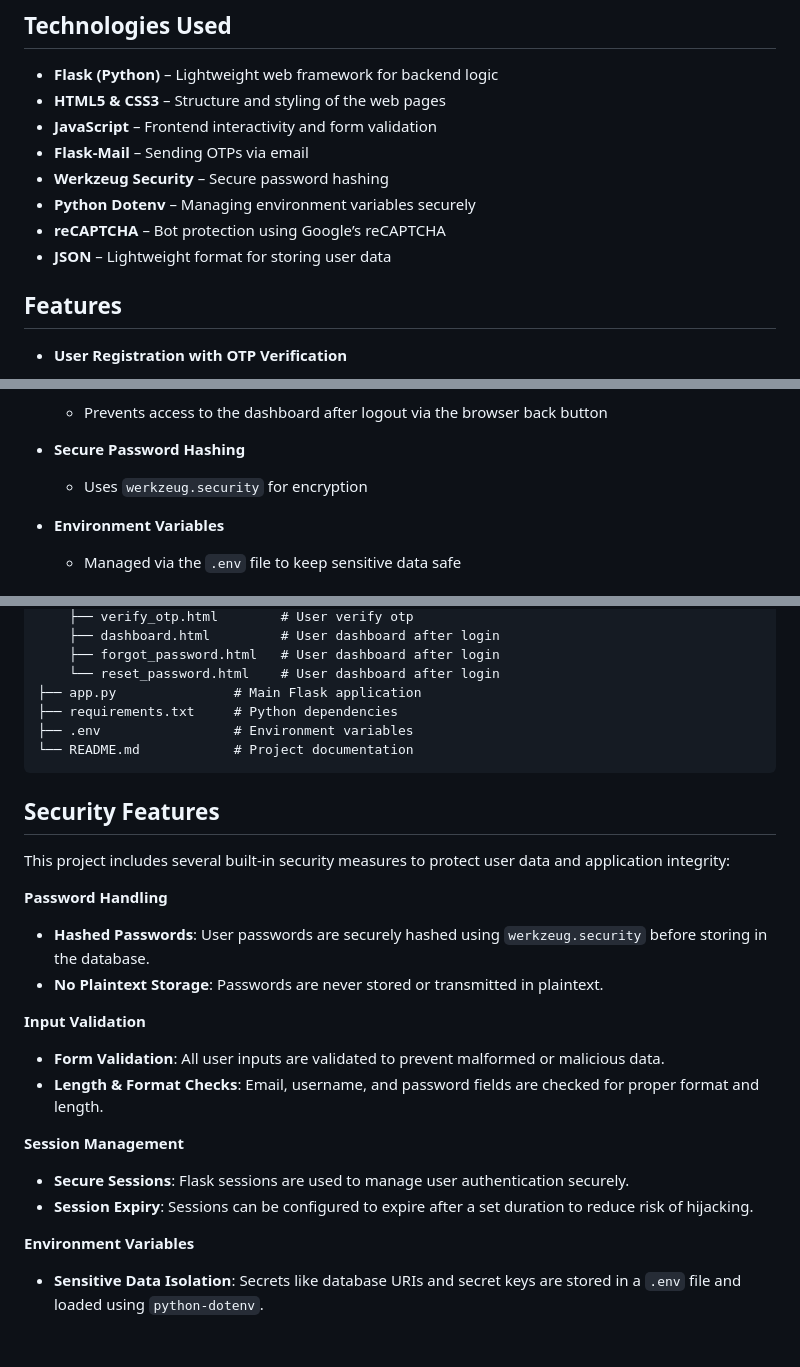
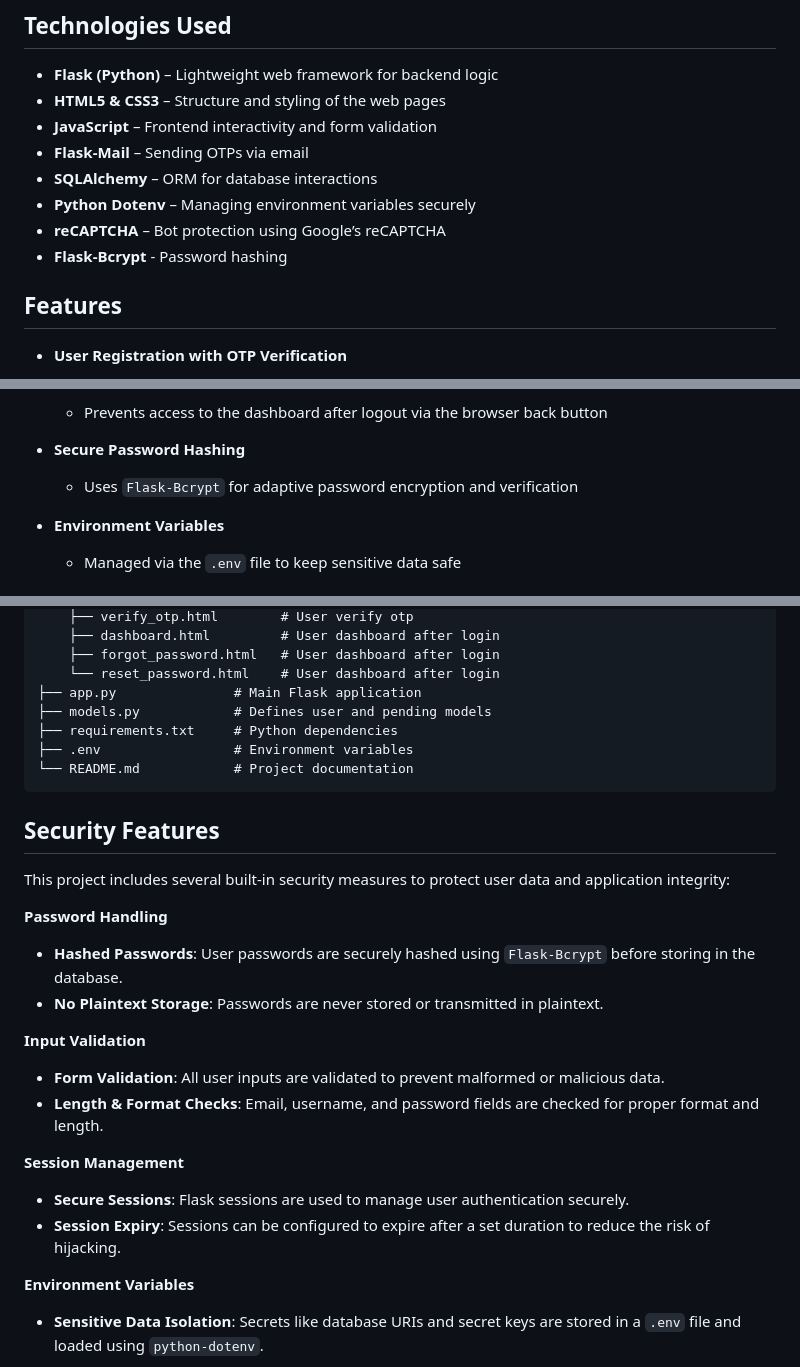
Before and after one commit to AnjalySebastianK/login-registration-portal, a Markdown page: README.md, 3 parts joined by grey strips. Rendered like a GitHub page; blank space fills up the shorter version.

```diff
--- a/README.md
+++ b/README.md
@@ -6,10 +6,10 @@ A beginner-friendly project built with Flask, HTML, CSS, and JavaScript that dem
 - **HTML5 & CSS3** – Structure and styling of the web pages
 - **JavaScript** – Frontend interactivity and form validation
 - **Flask-Mail** – Sending OTPs via email
-- **Werkzeug Security** – Secure password hashing
+- **SQLAlchemy** – ORM for database interactions
 - **Python Dotenv** – Managing environment variables securely
 - **reCAPTCHA** – Bot protection using Google’s reCAPTCHA
-- **JSON** – Lightweight format for storing user data
+- **Flask-Bcrypt** - Password hashing
 
 ## Features
 - **User Registration with OTP Verification**
@@ -36,7 +36,7 @@ A beginner-friendly project built with Flask, HTML, CSS, and JavaScript that dem
   - Prevents access to the dashboard after logout via the browser back button
 
 - **Secure Password Hashing**
-  - Uses `werkzeug.security` for encryption
+  - Uses `Flask-Bcrypt` for adaptive password encryption and verification
 
 - **Environment Variables**
   - Managed via the `.env` file to keep sensitive data safe
@@ -88,6 +88,7 @@ login-registration-portal/
     ├── forgot_password.html   # User dashboard after login
     └── reset_password.html    # User dashboard after login
 ├── app.py               # Main Flask application
+├── models.py            # Defines user and pending models
 ├── requirements.txt     # Python dependencies
 ├── .env                 # Environment variables
 └── README.md            # Project documentation
@@ -97,7 +98,7 @@ login-registration-portal/
 This project includes several built-in security measures to protect user data and application integrity:
 
 **Password Handling**
-- **Hashed Passwords**: User passwords are securely hashed using `werkzeug.security` before storing in the database.
+- **Hashed Passwords**: User passwords are securely hashed using `Flask-Bcrypt` before storing in the database.
 - **No Plaintext Storage**: Passwords are never stored or transmitted in plaintext.
 
 **Input Validation**
@@ -106,7 +107,7 @@ This project includes several built-in security measures to protect user data an
 
 **Session Management**
 - **Secure Sessions**: Flask sessions are used to manage user authentication securely.
-- **Session Expiry**: Sessions can be configured to expire after a set duration to reduce risk of hijacking.
+- **Session Expiry**: Sessions can be configured to expire after a set duration to reduce the risk of hijacking.
 
 **Environment Variables**
 - **Sensitive Data Isolation**: Secrets like database URIs and secret keys are stored in a `.env` file and loaded using `python-dotenv`.
```
Also changed, not shown: other parts of README.md (+1 -1 lines).
